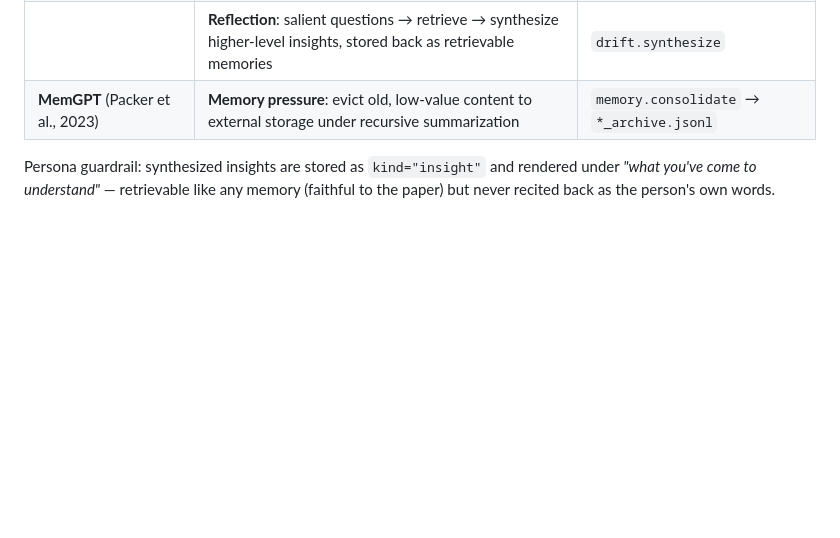
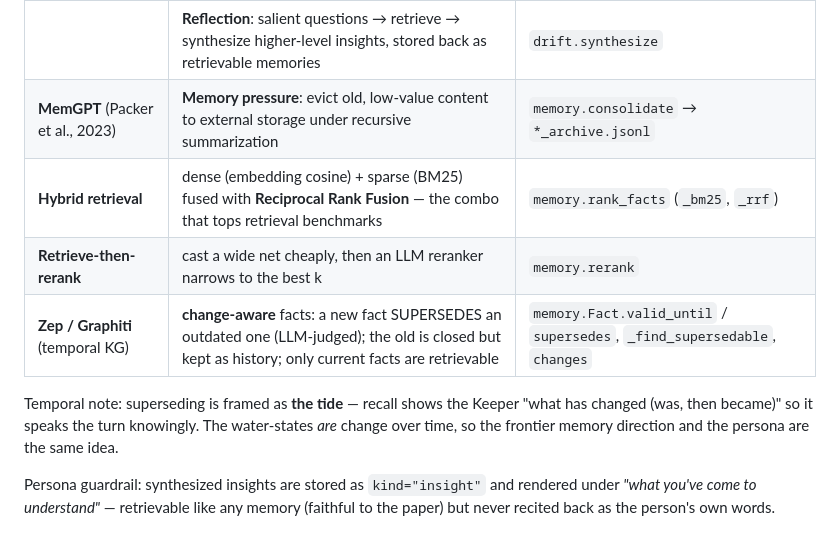
Before and after one commit to Jessego5/the-keeper, a Markdown page: docs/ARCHITECTURE.md, the part around the change. Drawn GitHub-style; blank space fills up the shorter version.

Commit message:
docs: memory upgrades, hybrid retrieval, reranking, temporal/change-aware (the tide)

```diff
--- a/docs/ARCHITECTURE.md
+++ b/docs/ARCHITECTURE.md
@@ -73,6 +73,13 @@ Two papers, mapped to code:
 | | **Importance / poignancy** (1–10) assigned when a memory forms | `memory.distill` (inline `[kind\|N]`) |
 | | **Reflection**: salient questions → retrieve → synthesize higher-level insights, stored back as retrievable memories | `drift.synthesize` |
 | **MemGPT** (Packer et al., 2023) | **Memory pressure**: evict old, low-value content to external storage under recursive summarization | `memory.consolidate` → `*_archive.jsonl` |
+| **Hybrid retrieval** | dense (embedding cosine) + sparse (BM25) fused with **Reciprocal Rank Fusion** — the combo that tops retrieval benchmarks | `memory.rank_facts` (`_bm25`, `_rrf`) |
+| **Retrieve-then-rerank** | cast a wide net cheaply, then an LLM reranker narrows to the best k | `memory.rerank` |
+| **Zep / Graphiti** (temporal KG) | **change-aware** facts: a new fact SUPERSEDES an outdated one (LLM-judged); the old is closed but kept as history; only current facts are retrievable | `memory.Fact.valid_until` / `supersedes`, `_find_supersedable`, `changes` |
+
+Temporal note: superseding is framed as **the tide** — recall shows the Keeper "what has
+changed (was, then became)" so it speaks the turn knowingly. The water-states *are* change
+over time, so the frontier memory direction and the persona are the same idea.
 
 Persona guardrail: synthesized insights are stored as `kind="insight"` and rendered
 under *"what you've come to understand"* — retrievable like any memory (faithful to
```
